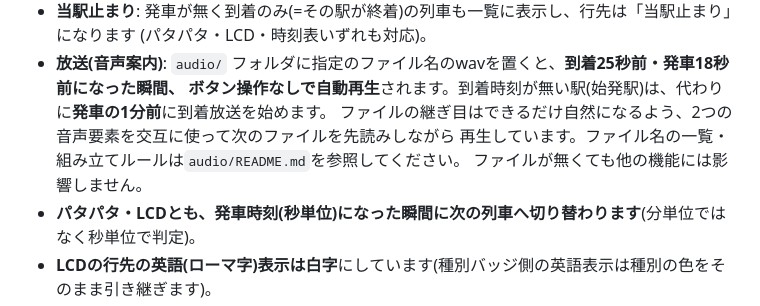
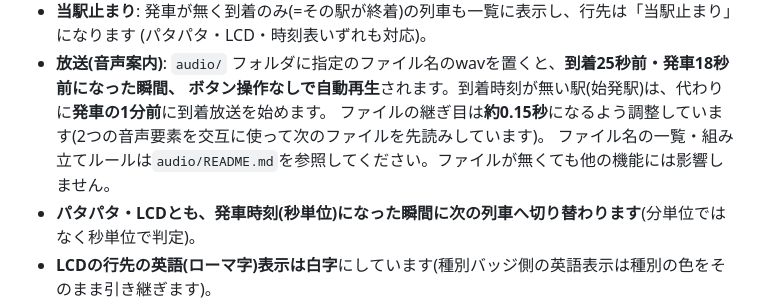
Before and after one commit to Akamaku/OuDia-Viewer, a Markdown page: README.md, the part around the change. GitHub-like rendering.

```diff
--- a/README.md
+++ b/README.md
@@ -95,9 +95,8 @@ VSCodeを使っている場合は「Live Server」拡張機能で開くのが簡
   (パタパタ・LCD・時刻表いずれも対応)。
 - **放送(音声案内)**: `audio/` フォルダに指定のファイル名のwavを置くと、**到着25秒前・発車18秒前になった瞬間、
   ボタン操作なしで自動再生**されます。到着時刻が無い駅(始発駅)は、代わりに**発車の1分前**に到着放送を始めます。
-  ファイルの継ぎ目はできるだけ自然になるよう、2つの音声要素を交互に使って次のファイルを先読みしながら
-  再生しています。ファイル名の一覧・組み立てルールは`audio/README.md`を参照してください。
-  ファイルが無くても他の機能には影響しません。
+  ファイルの継ぎ目は**約0.15秒**になるよう調整しています(2つの音声要素を交互に使って次のファイルを先読みしています)。
+  ファイル名の一覧・組み立てルールは`audio/README.md`を参照してください。ファイルが無くても他の機能には影響しません。
 - **パタパタ・LCDとも、発車時刻(秒単位)になった瞬間に次の列車へ切り替わります**(分単位ではなく秒単位で判定)。
 - **LCDの行先の英語(ローマ字)表示は白字**にしています(種別バッジ側の英語表示は種別の色をそのまま引き継ぎます)。
 - **パタパタの種別コマは全種別とも白字・黒背景で統一**しています(色分けはしていません)。
```
